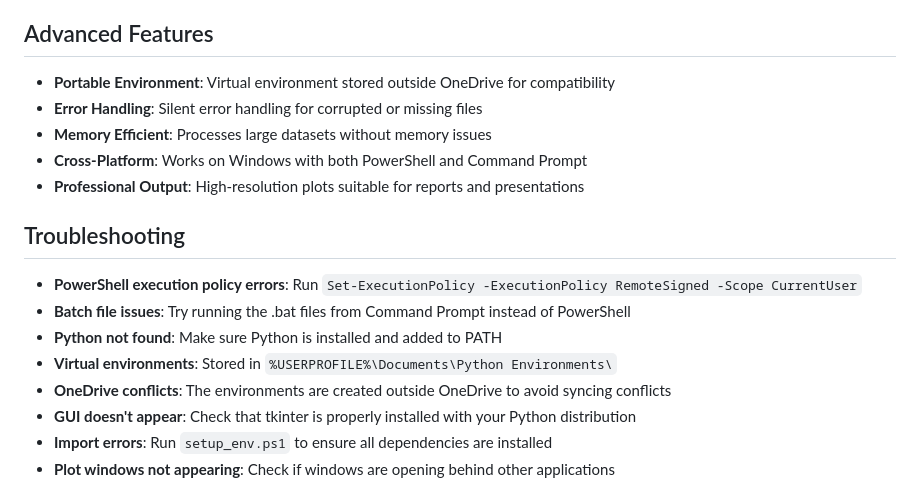
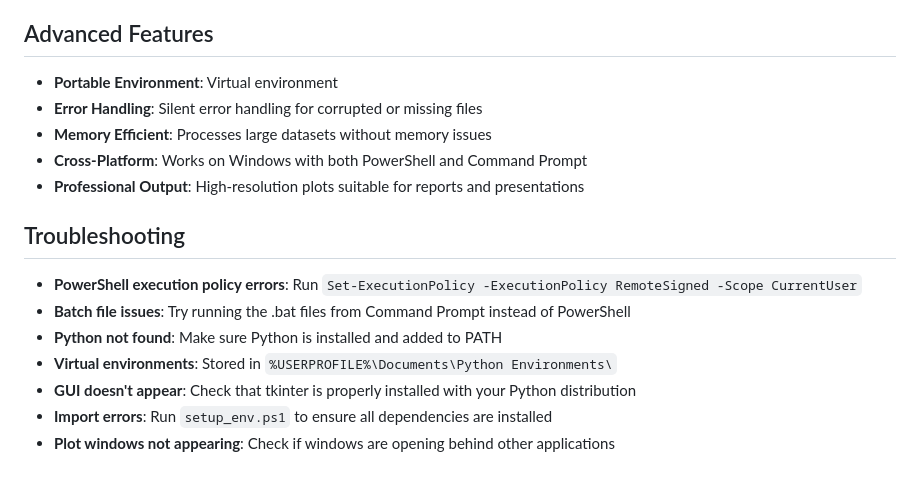
Before and after one commit to timDcarlson/astm-noise-analysis-tool, a Markdown page: README.md, the part around the change. Rendered like a GitHub page.

```diff
--- a/README.md
+++ b/README.md
@@ -162,7 +162,7 @@ The application expects tab-delimited text files with:
 
 ## Advanced Features
 
-- **Portable Environment**: Virtual environment stored outside OneDrive for compatibility
+- **Portable Environment**: Virtual environment
 - **Error Handling**: Silent error handling for corrupted or missing files
 - **Memory Efficient**: Processes large datasets without memory issues
 - **Cross-Platform**: Works on Windows with both PowerShell and Command Prompt
@@ -174,7 +174,6 @@ The application expects tab-delimited text files with:
 - **Batch file issues**: Try running the .bat files from Command Prompt instead of PowerShell
 - **Python not found**: Make sure Python is installed and added to PATH
 - **Virtual environments**: Stored in `%USERPROFILE%\Documents\Python Environments\`
-- **OneDrive conflicts**: The environments are created outside OneDrive to avoid syncing conflicts
 - **GUI doesn't appear**: Check that tkinter is properly installed with your Python distribution
 - **Import errors**: Run `setup_env.ps1` to ensure all dependencies are installed
 - **Plot windows not appearing**: Check if windows are opening behind other applications
```
